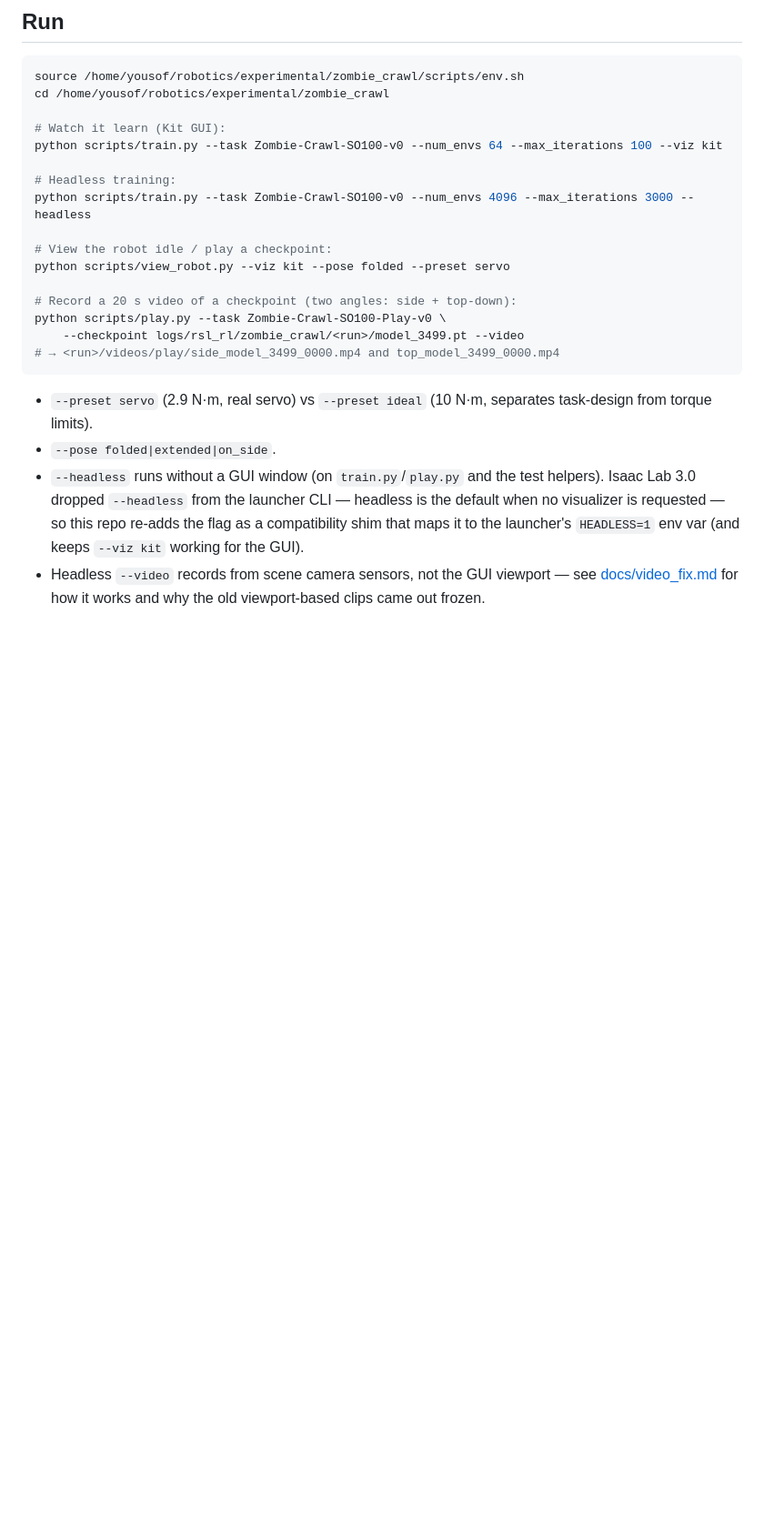
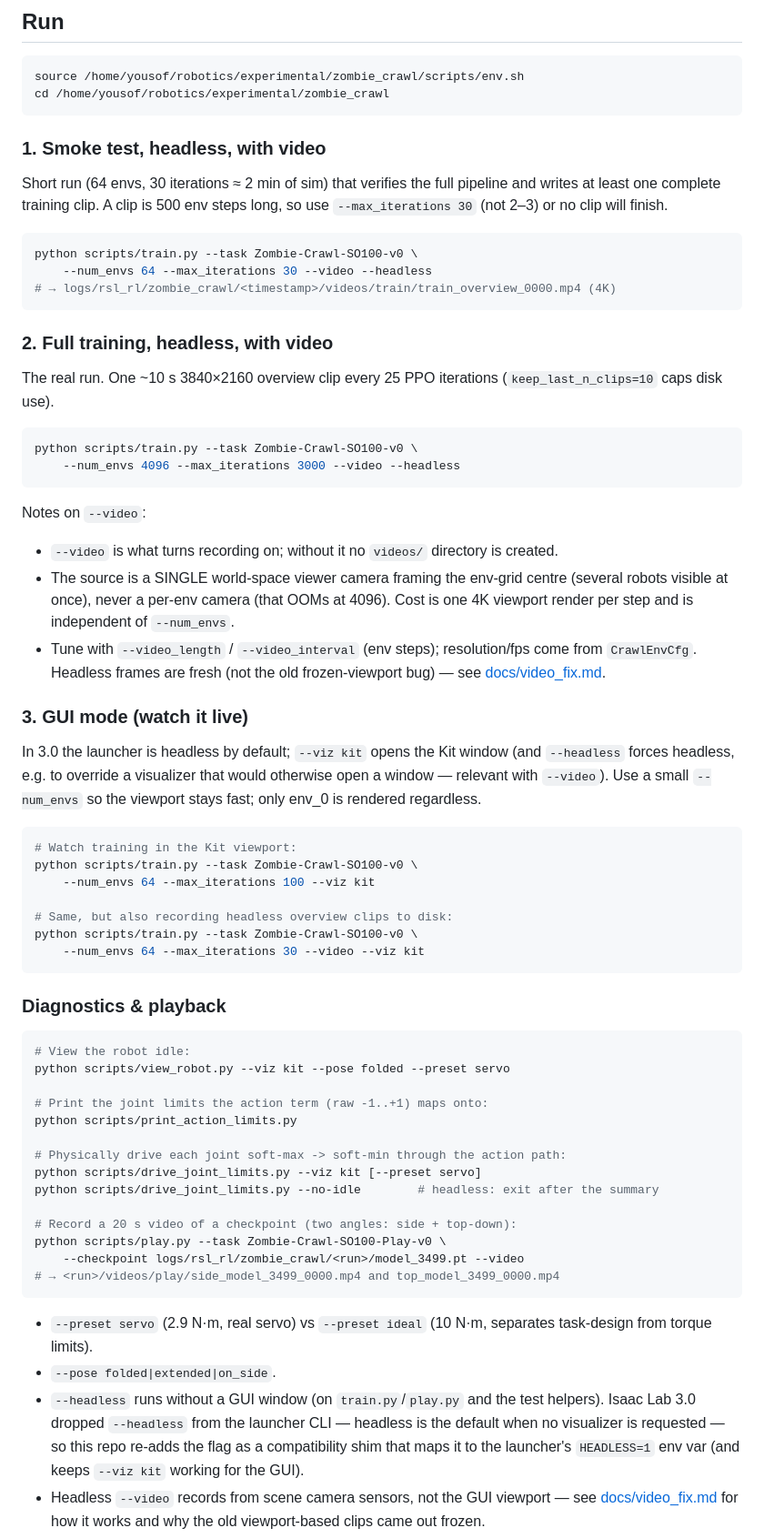
Before and after one commit to yosoufe/zombie_crawl, a Markdown page: README.md, the part around the change. Shown at 91% size. Rendered like a GitHub page; blank space fills up the shorter version.

Commit message:
document smoke test and training runs with video (headless + gui) in the readme

````diff
--- a/README.md
+++ b/README.md
@@ -168,15 +168,69 @@ likely culprits, in order:
 ```bash
 source /home/yousof/robotics/experimental/zombie_crawl/scripts/env.sh
 cd /home/yousof/robotics/experimental/zombie_crawl
+```
 
-# Watch it learn (Kit GUI):
-python scripts/train.py --task Zombie-Crawl-SO100-v0 --num_envs 64 --max_iterations 100 --viz kit
+### 1. Smoke test, headless, with video
 
-# Headless training:
-python scripts/train.py --task Zombie-Crawl-SO100-v0 --num_envs 4096 --max_iterations 3000 --headless
+Short run (64 envs, 30 iterations ≈ 2 min of sim) that verifies the full pipeline and
+writes at least one complete training clip. A clip is 500 env steps long, so use
+`--max_iterations 30` (not 2–3) or no clip will finish.
 
-# View the robot idle / play a checkpoint:
+```bash
+python scripts/train.py --task Zombie-Crawl-SO100-v0 \
+    --num_envs 64 --max_iterations 30 --video --headless
+# → logs/rsl_rl/zombie_crawl/<timestamp>/videos/train/train_overview_0000.mp4 (4K)
+```
+
+### 2. Full training, headless, with video
+
+The real run. One ~10 s 3840×2160 overview clip every 25 PPO iterations
+(`keep_last_n_clips=10` caps disk use).
+
+```bash
+python scripts/train.py --task Zombie-Crawl-SO100-v0 \
+    --num_envs 4096 --max_iterations 3000 --video --headless
+```
+
+Notes on `--video`:
+
+- `--video` is what turns recording on; without it no `videos/` directory is created.
+- The source is a SINGLE world-space viewer camera framing the env-grid centre (several
+  robots visible at once), never a per-env camera (that OOMs at 4096). Cost is one 4K
+  viewport render per step and is independent of `--num_envs`.
+- Tune with `--video_length` / `--video_interval` (env steps); resolution/fps come from
+  `CrawlEnvCfg`. Headless frames are fresh (not the old frozen-viewport bug) — see
+  [docs/video_fix.md](docs/video_fix.md).
+
+### 3. GUI mode (watch it live)
+
+In 3.0 the launcher is headless by default; `--viz kit` opens the Kit window (and
+`--headless` forces headless, e.g. to override a visualizer that would otherwise open a
+window — relevant with `--video`). Use a small `--num_envs` so the viewport stays fast;
+only env_0 is rendered regardless.
+
+```bash
+# Watch training in the Kit viewport:
+python scripts/train.py --task Zombie-Crawl-SO100-v0 \
+    --num_envs 64 --max_iterations 100 --viz kit
+
+# Same, but also recording headless overview clips to disk:
+python scripts/train.py --task Zombie-Crawl-SO100-v0 \
+    --num_envs 64 --max_iterations 30 --video --viz kit
+```
+
+### Diagnostics & playback
+
+```bash
+# View the robot idle:
 python scripts/view_robot.py --viz kit --pose folded --preset servo
+
+# Print the joint limits the action term (raw -1..+1) maps onto:
+python scripts/print_action_limits.py
+
+# Physically drive each joint soft-max -> soft-min through the action path:
+python scripts/drive_joint_limits.py --viz kit [--preset servo]
+python scripts/drive_joint_limits.py --no-idle        # headless: exit after the summary
 
 # Record a 20 s video of a checkpoint (two angles: side + top-down):
 python scripts/play.py --task Zombie-Crawl-SO100-Play-v0 \
````
